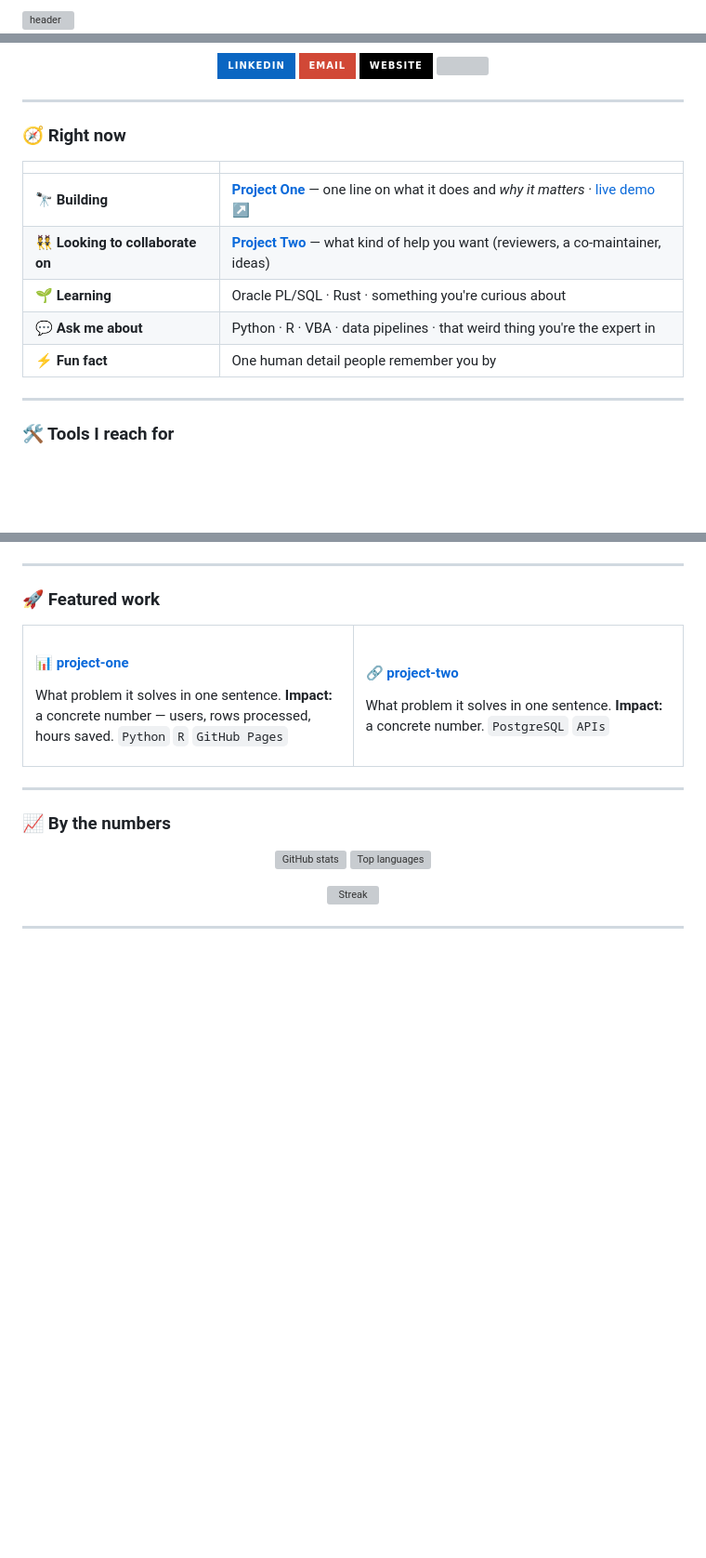
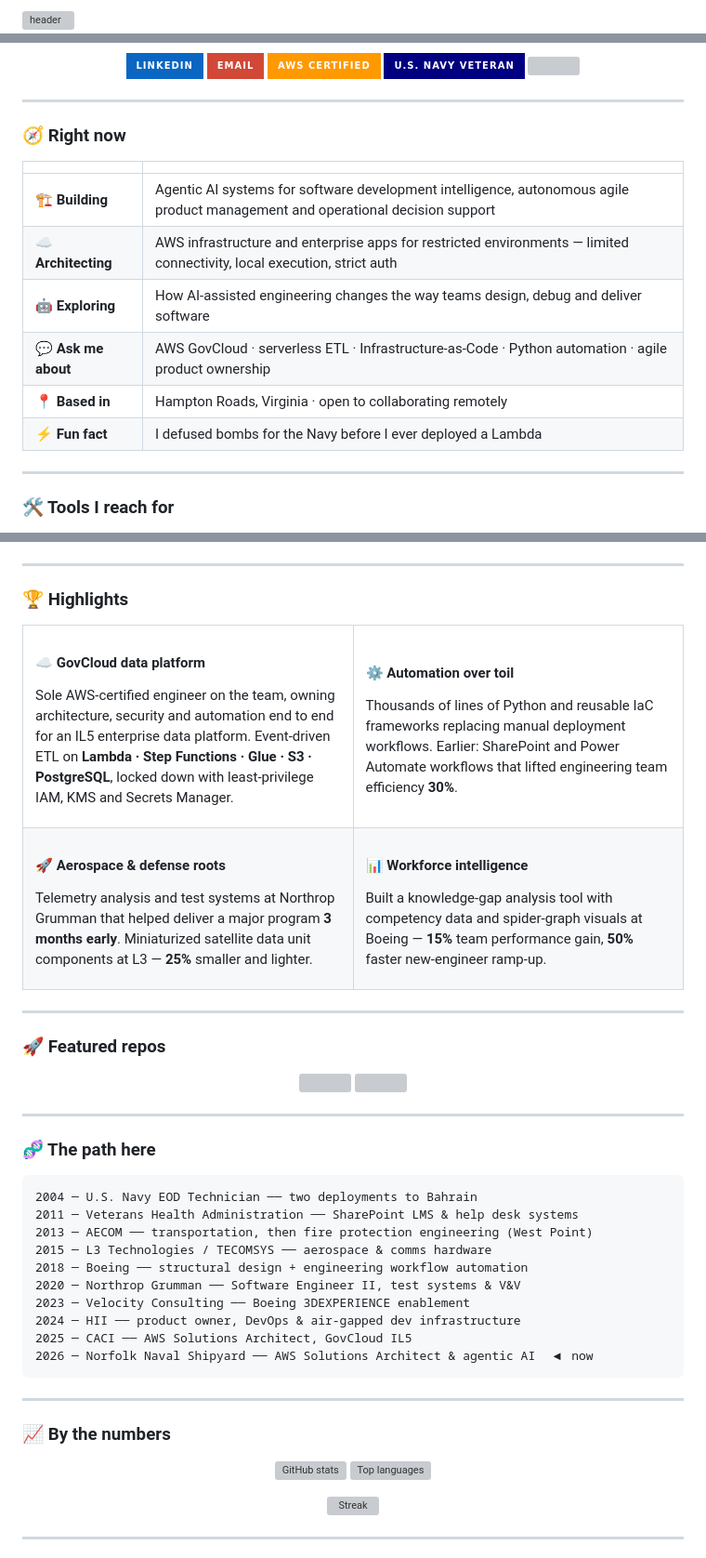
Before and after one commit to sun-of-anton/sun-of-anton, a Markdown page: README.md, 3 parts joined by grey strips. Shown at 93% size. Drawn GitHub-style; badges without logos; blank space fills up the shorter version; grey boxes are pictures that could not be loaded.

````diff
--- a/README.md
+++ b/README.md
@@ -1,5 +1,6 @@
 <!-- ============================================================
-     PROFILE README — replace every YOUR_USERNAME / YOUR_NAME etc.
+     PROFILE README for Anthony Hable
+     Still to fill in: YOUR_USERNAME, YOUR_LINKEDIN, YOUR_EMAIL
      Lives in a public repo named exactly YOUR_USERNAME/YOUR_USERNAME
      ============================================================ -->
 
@@ -17,7 +13,8 @@
 <p align="center">
   <a href="https://www.linkedin.com/in/YOUR_LINKEDIN/"><img src="https://img.shields.io/badge/LinkedIn-0A66C2?style=for-the-badge&logo=linkedin&logoColor=white"/></a>
   <a href="mailto:YOUR_EMAIL"><img src="https://img.shields.io/badge/Email-D14836?style=for-the-badge&logo=gmail&logoColor=white"/></a>
-  <a href="https://YOUR_SITE"><img src="https://img.shields.io/badge/Website-000000?style=for-the-badge&logo=About.me&logoColor=white"/></a>
+  <img src="https://img.shields.io/badge/AWS_Certified-FF9900?style=for-the-badge&logo=amazonwebservices&logoColor=white"/>
+  <img src="https://img.shields.io/badge/U.S._Navy_Veteran-000080?style=for-the-badge"/>
   <img src="https://komarev.com/ghpvc/?username=YOUR_USERNAME&style=for-the-badge&color=36BCF7&label=PROFILE+VIEWS"/>
 </p>
 
@@ -27,11 +24,12 @@
 
 | | |
 |---|---|
-| 🔭 **Building** | [**Project One**](https://github.com/YOUR_USERNAME/project-one) — one line on what it does and *why it matters* · [live demo ↗](https://YOUR_USERNAME.github.io/project-one) |
-| 👯 **Looking to collaborate on** | [**Project Two**](https://github.com/ORG/project-two) — what kind of help you want (reviewers, a co-maintainer, ideas) |
-| 🌱 **Learning** | Oracle PL/SQL · Rust · something you're curious about |
-| 💬 **Ask me about** | Python · R · VBA · data pipelines · that weird thing you're the expert in |
-| ⚡ **Fun fact** | One human detail people remember you by |
+| 🏗️ **Building** | Agentic AI systems for software development intelligence, autonomous agile product management and operational decision support |
+| ☁️ **Architecting** | AWS infrastructure and enterprise apps for restricted environments — limited connectivity, local execution, strict auth |
+| 🤖 **Exploring** | How AI-assisted engineering changes the way teams design, debug and deliver software |
+| 💬 **Ask me about** | AWS GovCloud · serverless ETL · Infrastructure-as-Code · Python automation · agile product ownership |
+| 📍 **Based in** | Hampton Roads, Virginia · open to collaborating remotely |
+| ⚡ **Fun fact** | I defused bombs for the Navy before I ever deployed a Lambda |
 
 ---
 
@@ -45,24 +52,37 @@
 
 ---
 
-### 🚀 Featured work
+### 🏆 Highlights
 
 <table>
 <tr>
 <td width="50%" valign="top">
 
-#### [📊 project-one](https://github.com/YOUR_USERNAME/project-one)
-What problem it solves in one sentence.
-**Impact:** a concrete number — users, rows processed, hours saved.
-`Python` `R` `GitHub Pages`
+#### ☁️ GovCloud data platform
+Sole AWS-certified engineer on the team, owning architecture, security and automation end to end for an IL5 enterprise data platform.
+Event-driven ETL on **Lambda · Step Functions · Glue · S3 · PostgreSQL**, locked down with least-privilege IAM, KMS and Secrets Manager.
 
 </td>
 <td width="50%" valign="top">
 
-#### [🔗 project-two](https://github.com/YOUR_USERNAME/project-two)
-What problem it solves in one sentence.
-**Impact:** a concrete number.
-`PostgreSQL` `APIs`
+#### ⚙️ Automation over toil
+Thousands of lines of Python and reusable IaC frameworks replacing manual deployment workflows.
+Earlier: SharePoint and Power Automate workflows that lifted engineering team efficiency **30%**.
+
+</td>
+</tr>
+<tr>
+<td width="50%" valign="top">
+
+#### 🚀 Aerospace & defense roots
+Telemetry analysis and test systems at Northrop Grumman that helped deliver a major program **3 months early**.
+Miniaturized satellite data unit components at L3 — **25%** smaller and lighter.
+
+</td>
+<td width="50%" valign="top">
+
+#### 📊 Workforce intelligence
+Built a knowledge-gap analysis tool with competency data and spider-graph visuals at Boeing — **15%** team performance gain, **50%** faster new-engineer ramp-up.
 
 </td>
 </tr>
@@ -70,5 +90,32 @@ What problem it solves in one sentence.
 
 ---
 
+### 🚀 Featured repos
+
+<!-- Swap in your best 2–4 public repos -->
+<p align="center">
+  <a href="https://github.com/YOUR_USERNAME/REPO_ONE"><img src="https://github-readme-stats.vercel.app/api/pin/?username=YOUR_USERNAME&repo=REPO_ONE&hide_border=true&theme=tokyonight"/></a>
+  <a href="https://github.com/YOUR_USERNAME/REPO_TWO"><img src="https://github-readme-stats.vercel.app/api/pin/?username=YOUR_USERNAME&repo=REPO_TWO&hide_border=true&theme=tokyonight"/></a>
+</p>
+
+---
+
+### 🧬 The path here
+
+```text
+2004 ─ U.S. Navy EOD Technician ── two deployments to Bahrain
+2011 ─ Veterans Health Administration ── SharePoint LMS & help desk systems
+2013 ─ AECOM ── transportation, then fire protection engineering (West Point)
+2015 ─ L3 Technologies / TECOMSYS ── aerospace & comms hardware
+2018 ─ Boeing ── structural design + engineering workflow automation
+2020 ─ Northrop Grumman ── Software Engineer II, test systems & V&V
+2023 ─ Velocity Consulting ── Boeing 3DEXPERIENCE enablement
+2024 ─ HII ── product owner, DevOps & air-gapped dev infrastructure
+2025 ─ CACI ── AWS Solutions Architect, GovCloud IL5
+2026 ─ Norfolk Naval Shipyard ── AWS Solutions Architect & agentic AI  ◀ now
+```
+
+---
+
 ### 📈 By the numbers
 
````
Also changed, not shown: other parts of README.md (+22 -21 lines).
